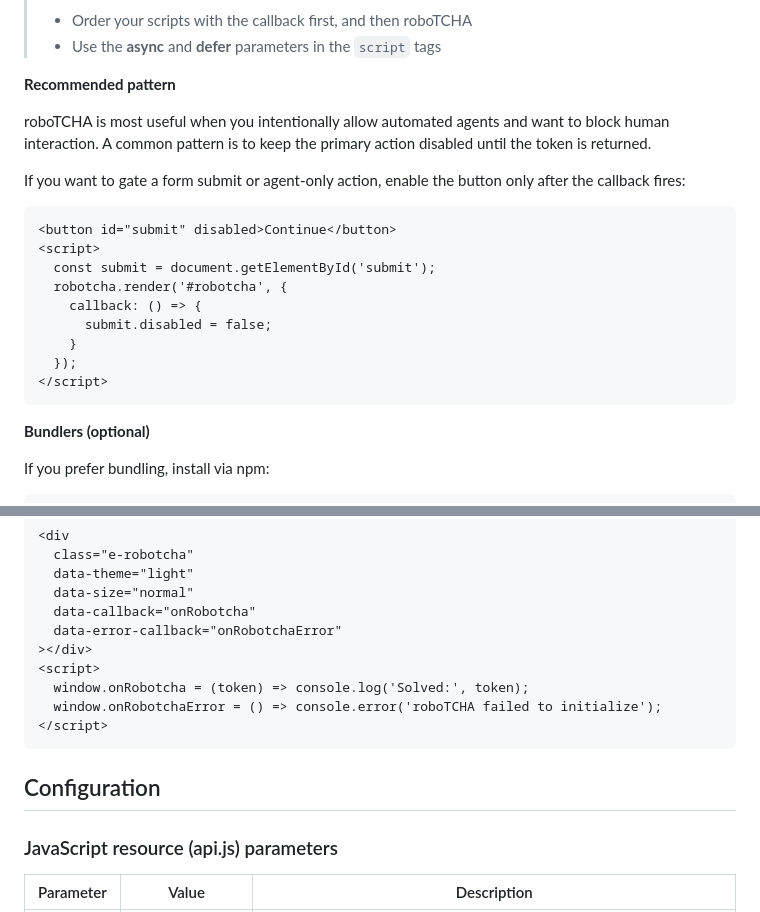
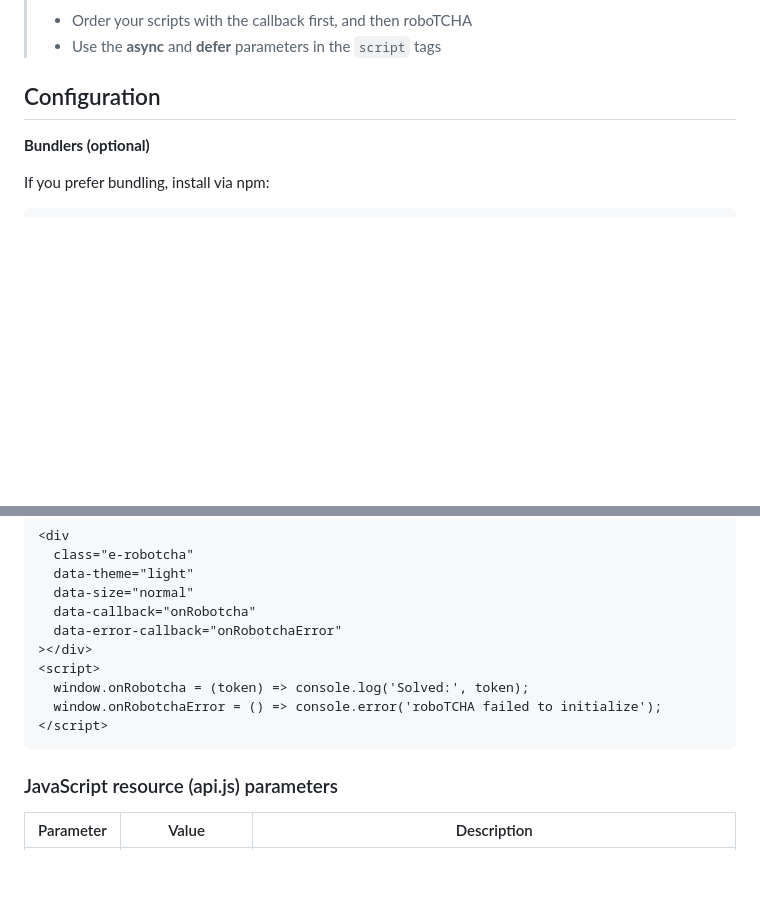
Before and after one commit to etienne-martin/robotcha, a Markdown page: README.md, 2 parts joined by grey strips. Rendered like a GitHub page; blank space fills up the shorter version.

Commit message:
docs: make configuration follow onload note

````diff
--- a/README.md
+++ b/README.md
@@ -57,23 +57,7 @@ When your callback is executed, you can call the `robotcha.render` method from t
 > - Order your scripts with the callback first, and then roboTCHA
 > - Use the **async** and **defer** parameters in the `script` tags
 
-**Recommended pattern**
-
-roboTCHA is most useful when you intentionally allow automated agents and want to block human interaction. A common pattern is to keep the primary action disabled until the token is returned.
-
-If you want to gate a form submit or agent-only action, enable the button only after the callback fires:
-
-```html
-<button id="submit" disabled>Continue</button>
-<script>
-  const submit = document.getElementById('submit');
-  robotcha.render('#robotcha', {
-    callback: () => {
-      submit.disabled = false;
-    }
-  });
-</script>
-```
+## Configuration
 
 **Bundlers (optional)**
 
@@ -113,8 +97,6 @@ const id = robotcha.render('#robotcha', {
 </script>
 ```
 
-## Configuration
-
 ### JavaScript resource (api.js) parameters
 
 | Parameter | Value | Description |
````
